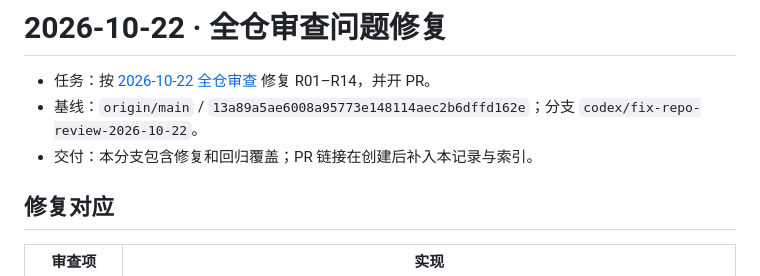
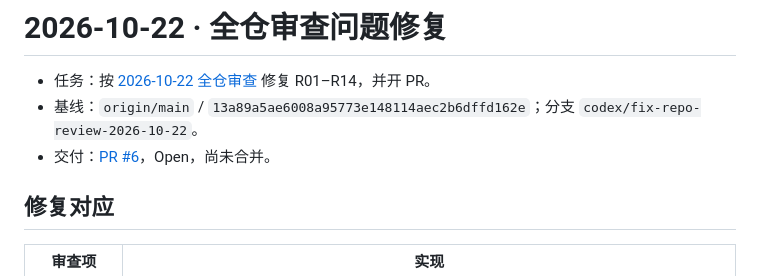
Before and after one commit to JoeLiaoo/newsfeed-fixedagent, a Markdown page: docs/logs/2026-10-22-repo-review-remediation.md, the part around the change. GitHub-like rendering.

```diff
--- a/docs/logs/2026-10-22-repo-review-remediation.md
+++ b/docs/logs/2026-10-22-repo-review-remediation.md
@@ -2,7 +2,7 @@
 
 - 任务：按 [2026-10-22 全仓审查](../REPO-REVIEW-2026-10-22.md) 修复 R01–R14，并开 PR。
 - 基线：`origin/main` / `13a89a5ae6008a95773e148114aec2b6dffd162e`；分支 `codex/fix-repo-review-2026-10-22`。
-- 交付：本分支包含修复和回归覆盖；PR 链接在创建后补入本记录与索引。
+- 交付：[PR #6](https://github.com/JoeLiaoo/newsfeed-fixedagent/pull/6)，Open，尚未合并。
 
 ## 修复对应
 
```
Also changed, not shown: docs/README.md (+1 -1 lines), docs/REPO-REVIEW-2026-10-22.md (+1 -1 lines).
